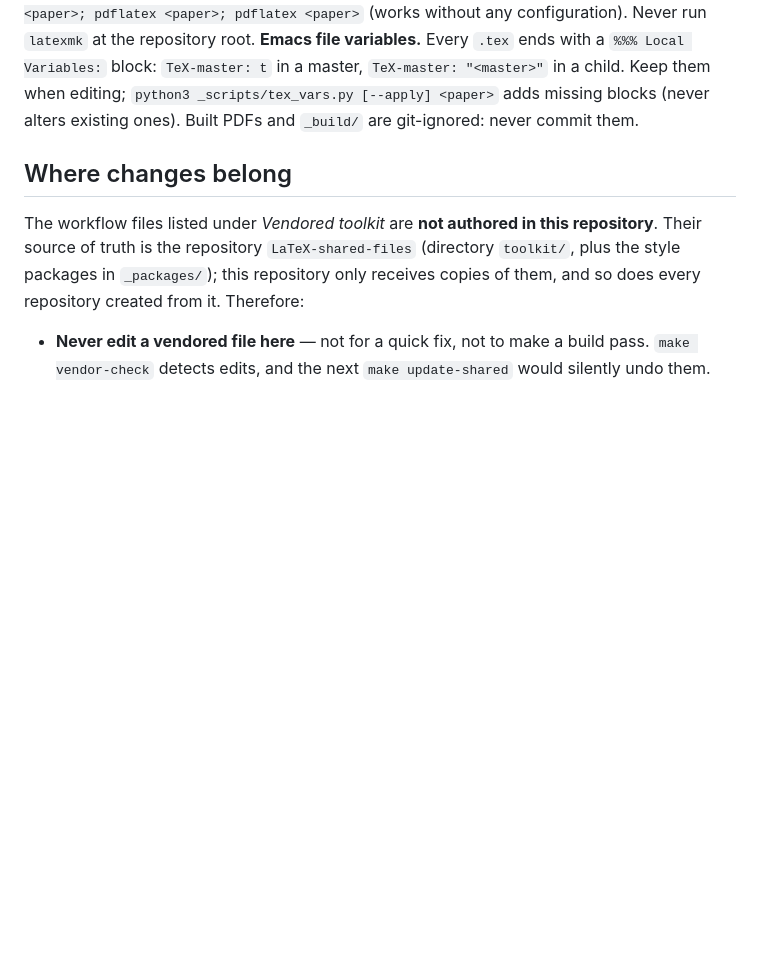
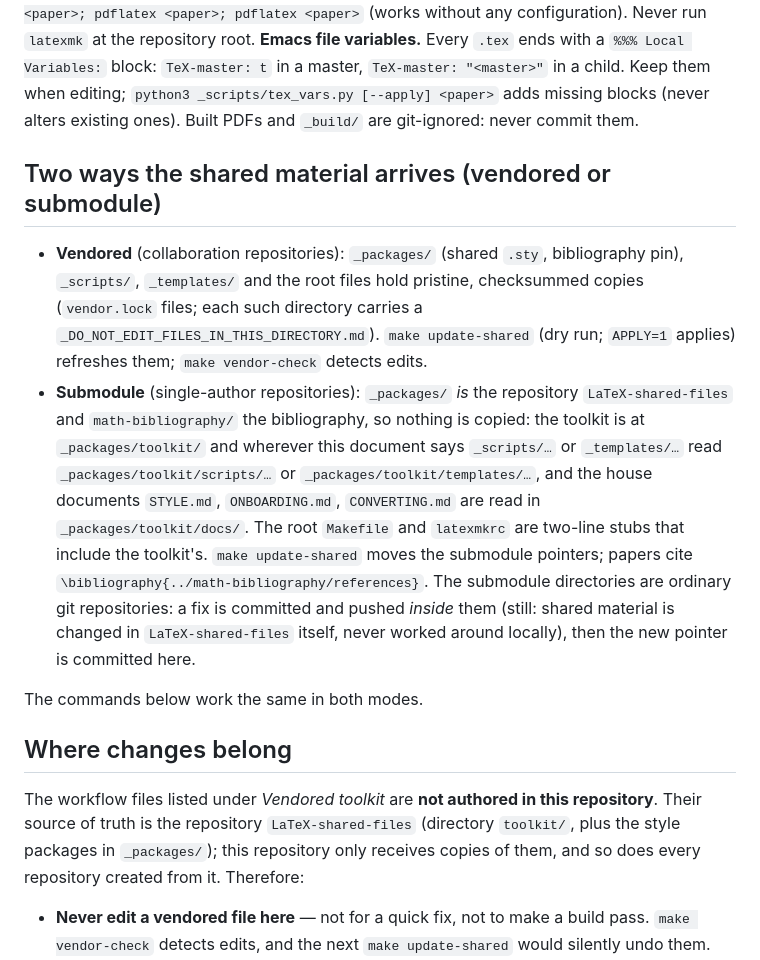
Before and after one commit to eduenez/LaTeX-codespace-template, a Markdown page: AGENTS.md, the part around the change. GitHub-like rendering; blank space fills up the shorter version.

Commit message:
AGENTS.md: where the house documents are in a submodule repository (seed from LaTeX-shared-files)
Co-Authored-By: Claude Sonnet 5.5 <noreply@anthropic.com>

```diff
--- a/AGENTS.md
+++ b/AGENTS.md
@@ -67,6 +67,22 @@ Equivalent without `make`: `cd <paper> && latexmk`, or the manual
 Never run `latexmk` at the repository root.
 **Emacs file variables.** Every `.tex` ends with a `%%% Local Variables:` block: `TeX-master: t` in a master, `TeX-master: "<master>"`
 in a child. Keep them when editing; `python3 _scripts/tex_vars.py [--apply] <paper>` adds missing blocks (never alters existing ones). Built PDFs and `_build/` are git-ignored: never commit them.
+
+## Two ways the shared material arrives (vendored or submodule)
+
+* **Vendored** (collaboration repositories): `_packages/` (shared `.sty`, bibliography pin), `_scripts/`, `_templates/` and the root files
+  hold pristine, checksummed copies (`vendor.lock` files; each such directory carries a `_DO_NOT_EDIT_FILES_IN_THIS_DIRECTORY.md`).
+  `make update-shared` (dry run; `APPLY=1` applies) refreshes them; `make vendor-check` detects edits.
+* **Submodule** (single-author repositories): `_packages/` *is* the repository `LaTeX-shared-files` and `math-bibliography/` the
+  bibliography, so nothing is copied: the toolkit is at `_packages/toolkit/` and wherever this document says `_scripts/…` or
+  `_templates/…` read `_packages/toolkit/scripts/…` or `_packages/toolkit/templates/…`, and the house documents `STYLE.md`,
+  `ONBOARDING.md`, `CONVERTING.md` are read in `_packages/toolkit/docs/`. The root `Makefile` and `latexmkrc` are
+  two-line stubs that include the toolkit's. `make update-shared` moves the submodule pointers; papers cite
+  `\bibliography{../math-bibliography/references}`. The submodule directories are ordinary git repositories: a fix is committed and
+  pushed *inside* them (still: shared material is changed in `LaTeX-shared-files` itself, never worked around locally), then the
+  new pointer is committed here.
+
+The commands below work the same in both modes.
 
 ## Where changes belong
 
```
